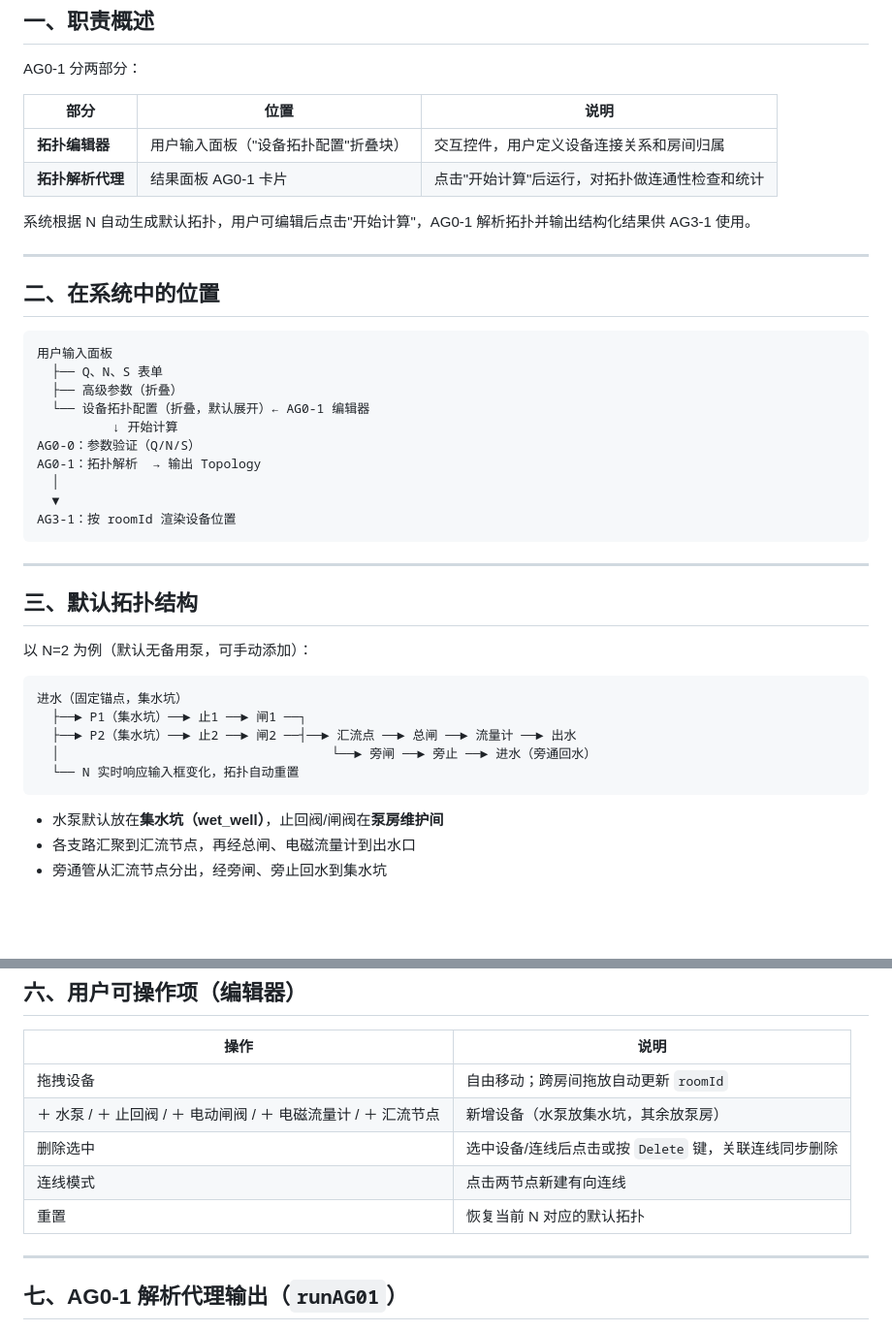
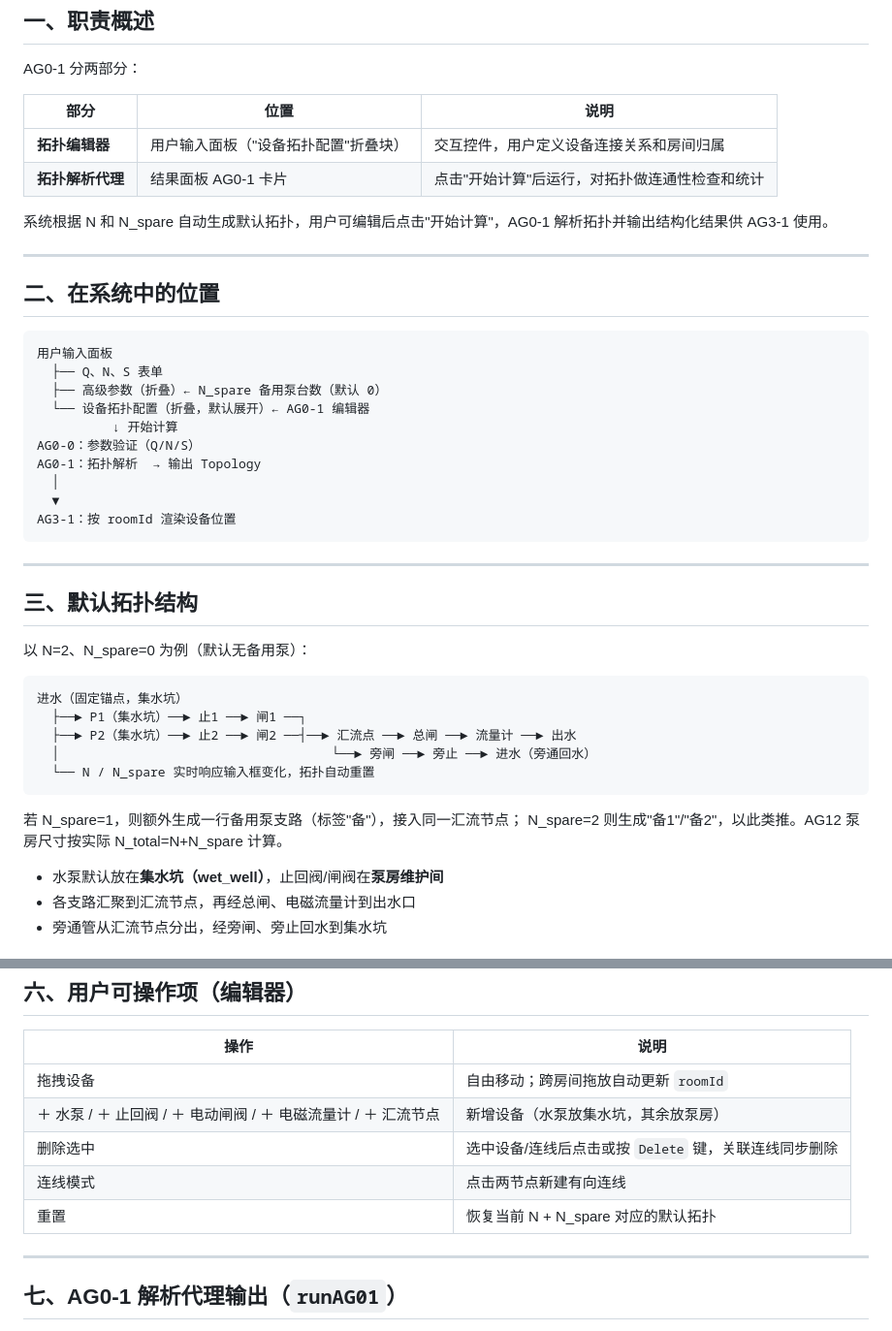
Before and after one commit to StillRunDeep/PlumpStation, a Markdown page: 02模块设计/AG0-1-连接关系配置器.md, 2 parts joined by grey strips. Shown at 97% size. GitHub-like rendering; blank space fills up the shorter version.

Commit message:
docs: 同步 AG0-1/AG3-1 设计文档，反映备用泵台数参数
Co-Authored-By: Claude Sonnet 4.6 <noreply@anthropic.com>

````diff
--- a/02模块设计/AG0-1-连接关系配置器.md
+++ b/02模块设计/AG0-1-连接关系配置器.md
@@ -14,7 +14,7 @@ AG0-1 分两部分：
 | **拓扑编辑器** | 用户输入面板（"设备拓扑配置"折叠块） | 交互控件，用户定义设备连接关系和房间归属 |
 | **拓扑解析代理** | 结果面板 AG0-1 卡片 | 点击"开始计算"后运行，对拓扑做连通性检查和统计 |
 
-系统根据 N 自动生成默认拓扑，用户可编辑后点击"开始计算"，AG0-1 解析拓扑并输出结构化结果供 AG3-1 使用。
+系统根据 N 和 N_spare 自动生成默认拓扑，用户可编辑后点击"开始计算"，AG0-1 解析拓扑并输出结构化结果供 AG3-1 使用。
 
 ---
 
@@ -23,7 +23,7 @@ AG0-1 分两部分：
 ```
 用户输入面板
   ├── Q、N、S 表单
-  ├── 高级参数（折叠）
+  ├── 高级参数（折叠）← N_spare 备用泵台数（默认 0）
   └── 设备拓扑配置（折叠，默认展开）← AG0-1 编辑器
           ↓ 开始计算
 AG0-0：参数验证（Q/N/S）
@@ -37,15 +37,18 @@ AG3-1：按 roomId 渲染设备位置
 
 ## 三、默认拓扑结构
 
-以 N=2 为例（默认无备用泵，可手动添加）：
+以 N=2、N_spare=0 为例（默认无备用泵）：
 
 ```
 进水（固定锚点，集水坑）
   ├──► P1（集水坑）──► 止1 ──► 闸1 ──┐
   ├──► P2（集水坑）──► 止2 ──► 闸2 ──┤──► 汇流点 ──► 总闸 ──► 流量计 ──► 出水
   │                                    └──► 旁闸 ──► 旁止 ──► 进水（旁通回水）
-  └── N 实时响应输入框变化，拓扑自动重置
+  └── N / N_spare 实时响应输入框变化，拓扑自动重置
 ```
+
+若 N_spare=1，则额外生成一行备用泵支路（标签"备"），接入同一汇流节点；
+N_spare=2 则生成"备1"/"备2"，以此类推。AG12 泵房尺寸按实际 N_total=N+N_spare 计算。
 
 - 水泵默认放在**集水坑（wet_well）**，止回阀/闸阀在**泵房维护间**
 - 各支路汇聚到汇流节点，再经总闸、电磁流量计到出水口
@@ -100,7 +103,7 @@ interface Edge {
 | ＋ 水泵 / ＋ 止回阀 / ＋ 电动闸阀 / ＋ 电磁流量计 / ＋ 汇流节点 | 新增设备（水泵放集水坑，其余放泵房） |
 | 删除选中 | 选中设备/连线后点击或按 `Delete` 键，关联连线同步删除 |
 | 连线模式 | 点击两节点新建有向连线 |
-| 重置 | 恢复当前 N 对应的默认拓扑 |
+| 重置 | 恢复当前 N + N_spare 对应的默认拓扑 |
 
 ---
 
````
Also changed, not shown: 02模块设计/AG3-1-设备流线二维示意.md (+1 -0 lines).
